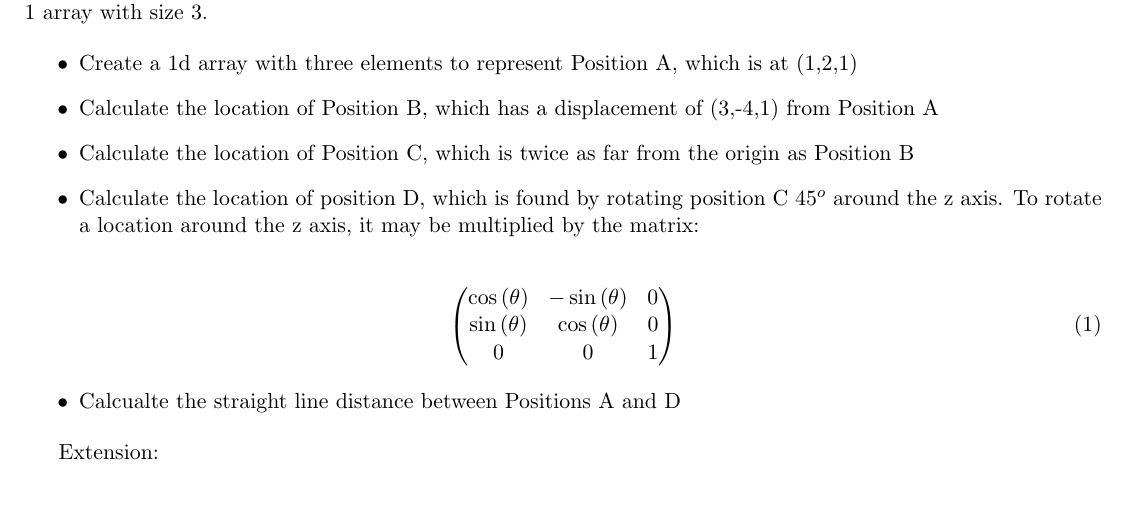
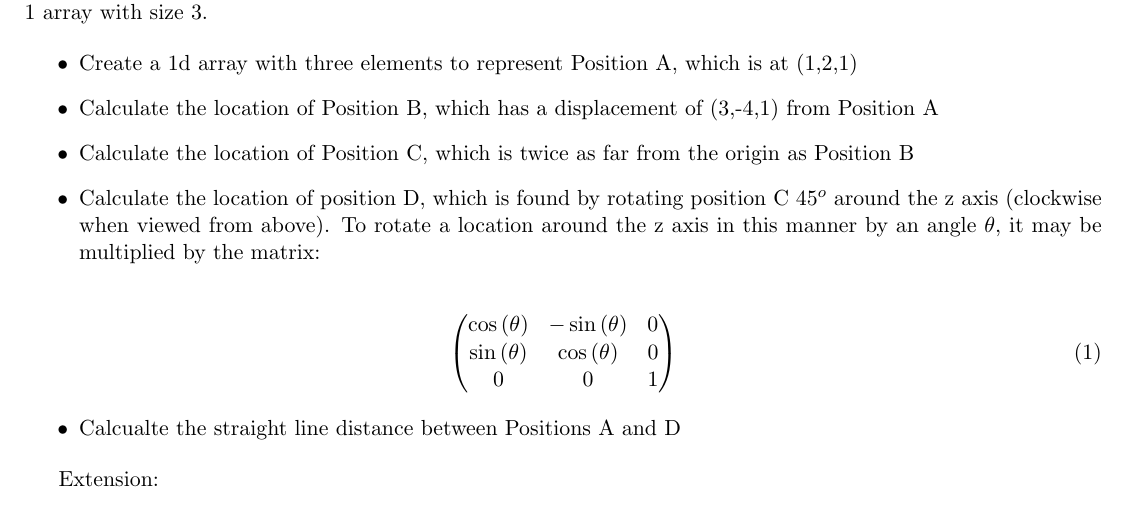
Before and after one commit to ImperialCollegeLondon/RCDS-introduction-to-fortran, a LaTeX document (Problem Sheet/problem_sheet.tex): part of page 2 of 2, cut so that both start at the same text. Compiled offline with pdfLaTeX.

Commit message:
Array operatoprs exercise

```diff
--- a/Problem Sheet/problem_sheet.tex
+++ b/Problem Sheet/problem_sheet.tex
@@ -78,7 +78,7 @@ A location in 3d Cartesian space may be represented by (x,y,z) coordinates. This
     \item Create a 1d array with three elements to represent Position A, which is at (1,2,1)
     \item Calculate the location of Position B, which has a displacement of (3,-4,1) from Position A
     \item Calculate the location of Position C, which is twice as far from the origin as Position B
-    \item Calculate the location of position D, which is found by rotating position C 45$^{o}$ around the z axis. To rotate a location around the z axis, it may be multiplied by the matrix:
+    \item Calculate the location of position D, which is found by rotating position C 45$^{o}$ around the z axis (clockwise when viewed from above). To rotate a location around the z axis in this manner by an angle $\theta$, it may be multiplied by the matrix:
 \end{itemize}
 
 \begin{equation}
```
Also changed, not shown: 3 other files.
